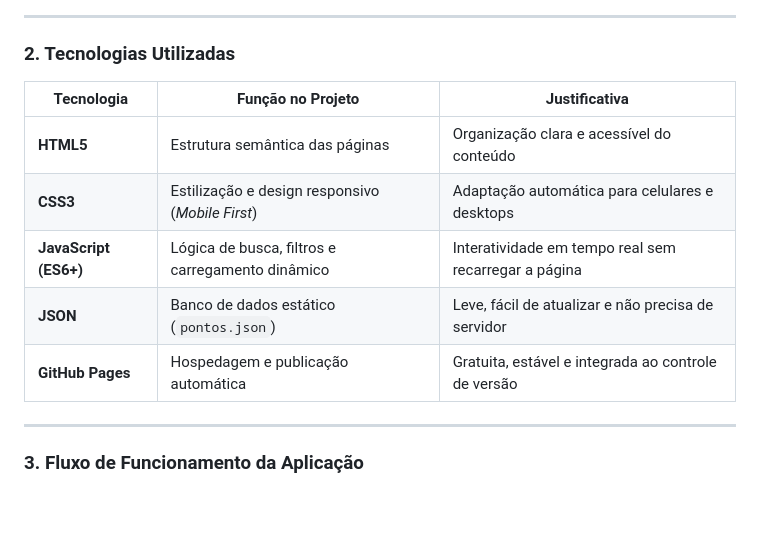
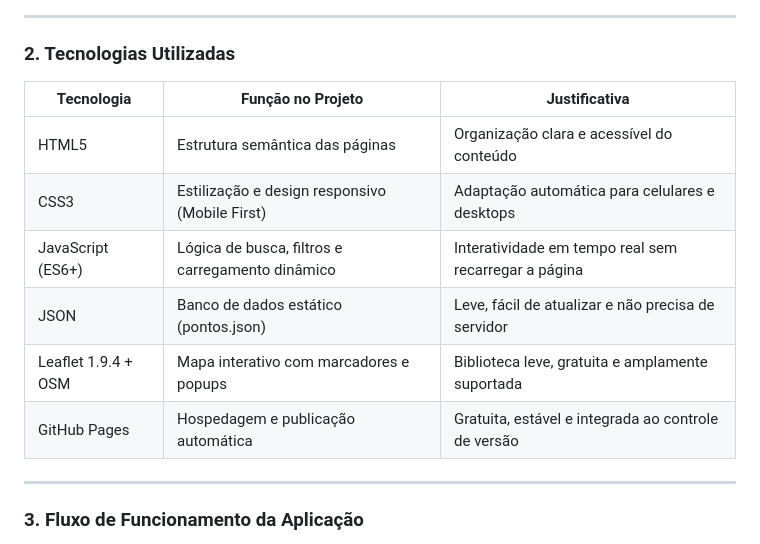
Before and after one commit to ondecosalto/ondeco, a Markdown page: METHODOLOGY.md, the part around the change. GitHub-like rendering; blank space fills up the shorter version.

Commit message:
Atualizando tabela de tecnologias utilizadas em METHODOLOGY.md

```diff
--- a/METHODOLOGY.md
+++ b/METHODOLOGY.md
@@ -20,13 +20,14 @@ Essa escolha permite:
 
 ### 2. Tecnologias Utilizadas
 
-| Tecnologia            | Função no Projeto                                      | Justificativa                                        |
-|-----------------------|--------------------------------------------------------|------------------------------------------------------|
-| **HTML5**             | Estrutura semântica das páginas                        | Organização clara e acessível do conteúdo            |
-| **CSS3**              | Estilização e design responsivo (*Mobile First*)       | Adaptação automática para celulares e desktops       |
-| **JavaScript (ES6+)** | Lógica de busca, filtros e carregamento dinâmico       | Interatividade em tempo real sem recarregar a página |
-| **JSON**              | Banco de dados estático (`pontos.json`)                | Leve, fácil de atualizar e não precisa de servidor   |
-| **GitHub Pages**      | Hospedagem e publicação automática                     | Gratuita, estável e integrada ao controle de versão  |
+| Tecnologia | Função no Projeto | Justificativa |
+| --- | --- | --- |
+| HTML5 | Estrutura semântica das páginas | Organização clara e acessível do conteúdo |
+| CSS3 | Estilização e design responsivo (Mobile First) | Adaptação automática para celulares e desktops |
+| JavaScript (ES6+) | Lógica de busca, filtros e carregamento dinâmico | Interatividade em tempo real sem recarregar a página |
+| JSON | Banco de dados estático (pontos.json) | Leve, fácil de atualizar e não precisa de servidor |
+| Leaflet 1.9.4 + OSM | Mapa interativo com marcadores e popups | Biblioteca leve, gratuita e amplamente suportada |
+| GitHub Pages | Hospedagem e publicação automática | Gratuita, estável e integrada ao controle de versão |
 
 ---
 
```
